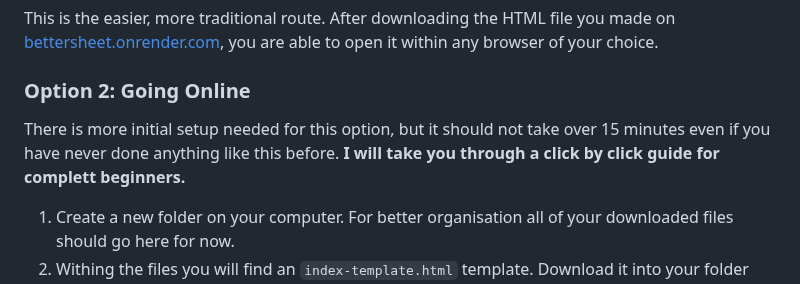
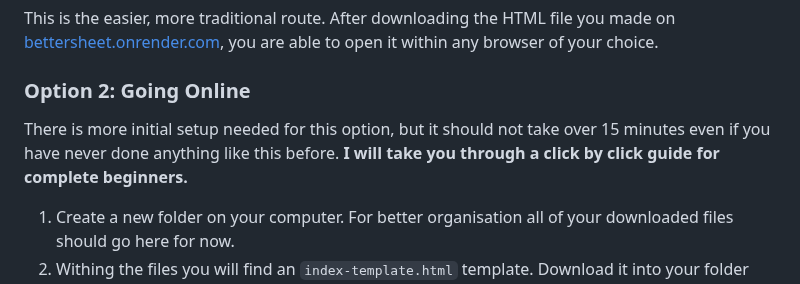
Before and after one commit to dvaud/bettersheet5e, a Markdown page: README.md, the part around the change. Drawn GitHub-style.

```diff
--- a/README.md
+++ b/README.md
@@ -38,7 +38,7 @@ As I mentioned before it is perfectly reasonable for everyone to have their char
 ### Option 1: Staying local
 This is the easier, more traditional route. After downloading the HTML file you made on [bettersheet.onrender.com](https://bettersheet.onrender.com/), you are able to open it within any browser of your choice.
 ### Option 2: Going Online
-There is more initial setup needed for this option, but it should not take over 15 minutes even if you have never done anything like this before. **I will take you through a click by click guide for complett beginners.**
+There is more initial setup needed for this option, but it should not take over 15 minutes even if you have never done anything like this before. **I will take you through a click by click guide for complete beginners.**
 
 1. Create a new folder on your computer. For better organisation all of your downloaded files should go here for now.
 2. Withing the files you will find an `index-template.html` template. Download it into your folder and **_change the name from `index-template.html` to `index.html`!_**
```
